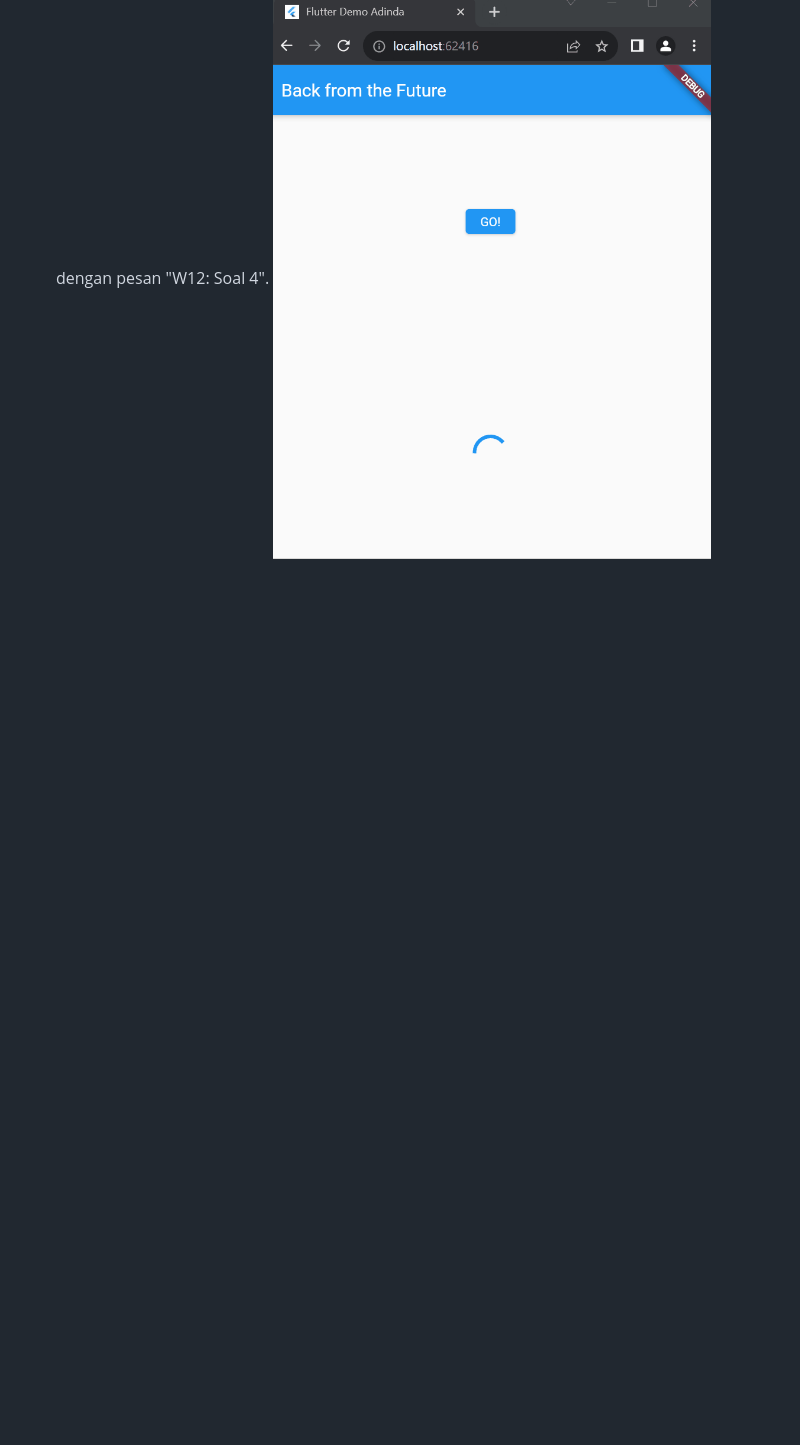
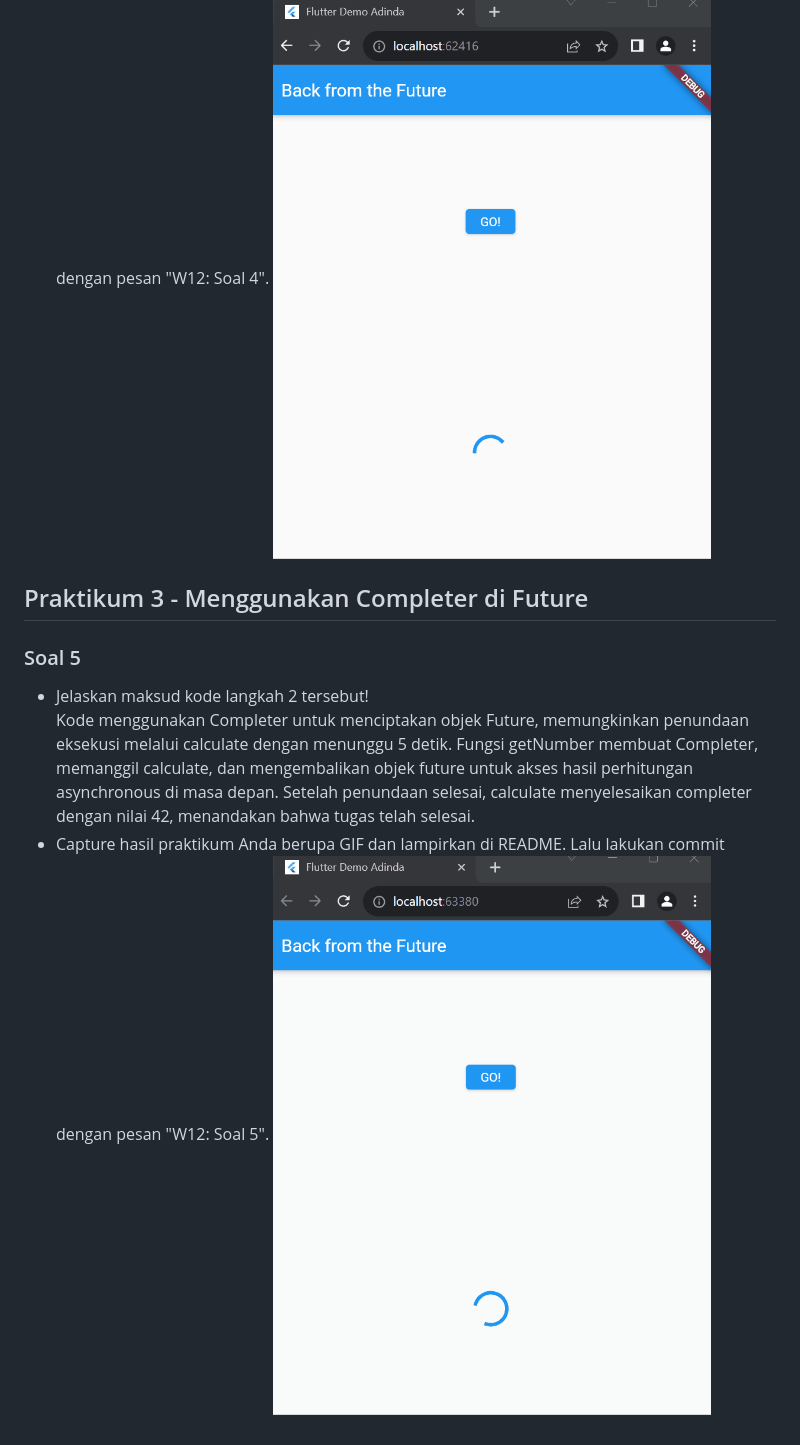
Before and after one commit to adindasyv/2141720096-mobile-2023, a Markdown page: week-12/README.md, the part around the change. Rendered like a GitHub page; pictures changed too: week-12/docs/soal5.gif (added); blank space fills up the shorter version.

Commit message:
W12: Soal 5

```diff
--- a/week-12/README.md
+++ b/week-12/README.md
@@ -21,3 +21,9 @@ Tambahkan nama panggilan Anda pada title app sebagai identitas hasil pekerjaan A
 2. kode 2 menjelaskan tentang fungsi count yang menjalankan tiga fungsi lainnya secara berurutan menggunakan await. Fungsi-fungsi tersebut (returnOneAsync, returnTwoAsync, returnThreeAsync) mengembalikan nilai setelah penundaan selama 3 detik masing-masing. Nilai-nilai ini ditambahkan ke variabel total, dan hasilnya diubah menjadi string sebelum diberikan kepada variabel result. Terakhir, setState dipanggil untuk memperbarui tampilan dengan nilai hasil yang baru.
 - Capture hasil praktikum Anda berupa GIF dan lampirkan di README. Lalu lakukan commit dengan pesan "W12: Soal 4".
 ![Alt text](docs/soal4.gif)
+## Praktikum 3 - Menggunakan Completer di Future
+### Soal 5
+- Jelaskan maksud kode langkah 2 tersebut! <br>
+Kode menggunakan Completer untuk menciptakan objek Future, memungkinkan penundaan eksekusi melalui calculate dengan menunggu 5 detik. Fungsi getNumber membuat Completer<int>, memanggil calculate, dan mengembalikan objek future untuk akses hasil perhitungan asynchronous di masa depan. Setelah penundaan selesai, calculate menyelesaikan completer dengan nilai 42, menandakan bahwa tugas telah selesai.
+- Capture hasil praktikum Anda berupa GIF dan lampirkan di README. Lalu lakukan commit dengan pesan "W12: Soal 5".
+![Alt text](docs/soal5.gif)
```
Also changed, not shown: 1 other file.
